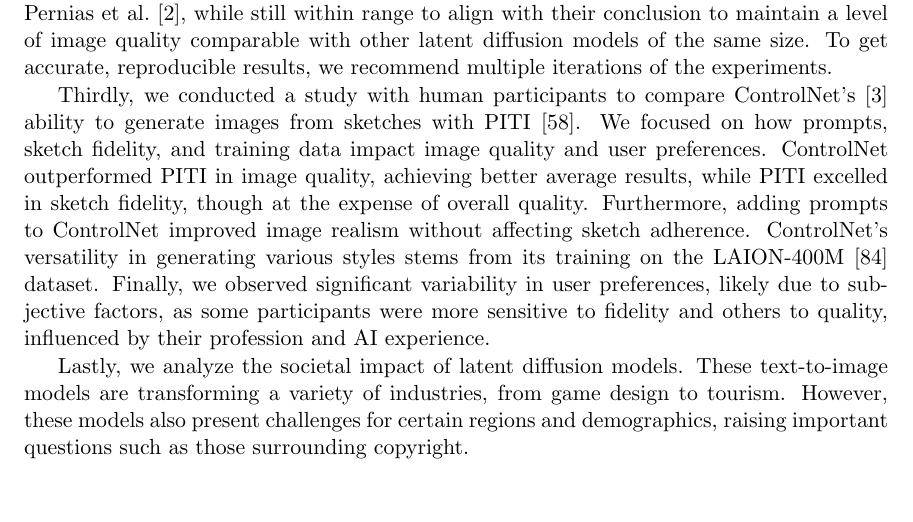
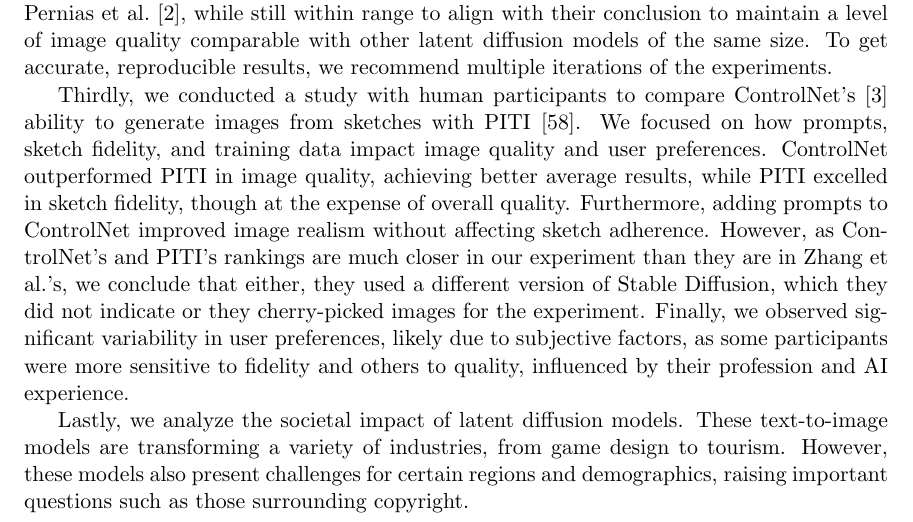
Before and after one commit to Mioriarty/seminar-paper-text-to-image, a LaTeX document (main.tex, which reads conclusion.tex): part of page 34 of 42, cut so that both start at the same text. Compiled offline with pdfLaTeX.

Commit message:
Added controlnet result to conclusion

```diff
--- a/conclusion.tex
+++ b/conclusion.tex
@@ -29,9 +29,10 @@
 preferences. ControlNet outperformed PITI in image quality, achieving
 better average results, while PITI excelled in sketch fidelity, though at the
 expense of overall quality. Furthermore, adding prompts to ControlNet improved
-image realism without affecting sketch adherence. ControlNet's versatility in
-generating various styles stems from its training on the
-LAION-400M~\cite{schuhmann2021laion400mopendatasetclipfiltered} dataset.
+image realism without affecting sketch adherence. However, as ControlNet's and
+PITI's rankings are much closer in our experiment than they are in Zhang et al.'s,
+we conclude that either, they used a different version of Stable Diffusion,
+which they did not indicate or they cherry-picked images for the experiment.
 Finally, we observed significant variability in user preferences, likely due to
 subjective factors, as some participants were more sensitive to fidelity and
 others to quality, influenced by their profession and AI experience.
```
